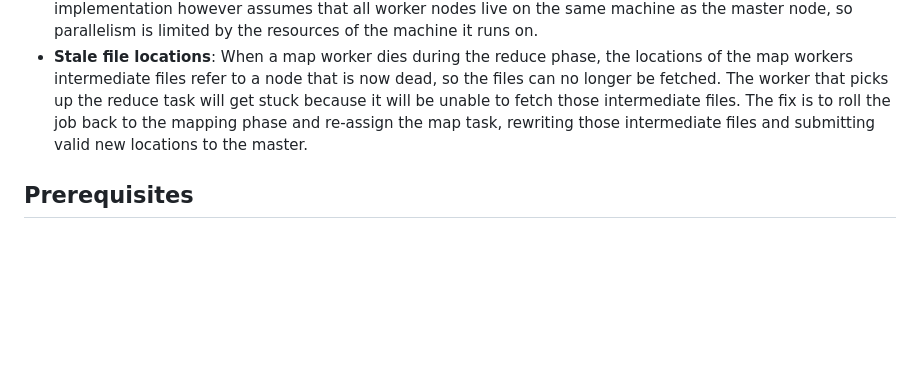
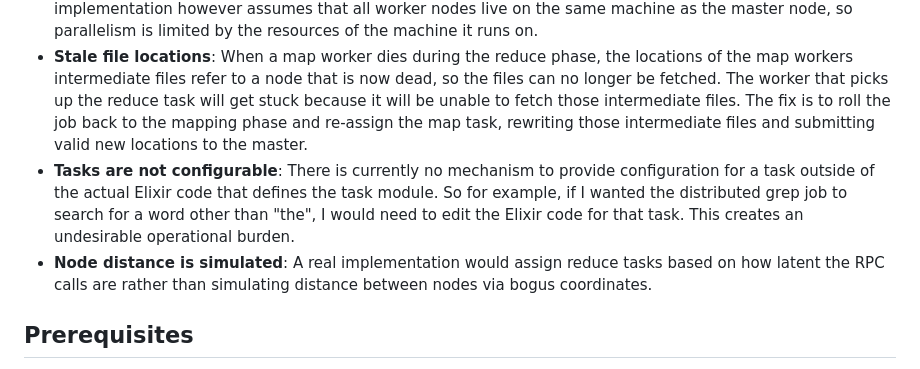
Before and after one commit to subdash/B1-MapReduce, a Markdown page: README.md, the part around the change. Drawn GitHub-style; blank space fills up the shorter version.

Commit message:
More limitations added to README

```diff
--- a/README.md
+++ b/README.md
@@ -30,6 +30,8 @@ Locality becomes important during the reduce phase since RPC calls between reduc
 - **One map task per file**: A more efficient implementation would read byte ranges of a configurable size from files. This would reduce the chance of failure when processing large files and allow for much higher parallelism at the cost of the minor additional overhead of more map tasks to manage and more RPC calls during the reduce phase.
 - **Can only run on one machine**: With some minor modifications, we could extend this framework to assign tasks to nodes on remote machines so that it could theoretically be used for production workloads. The current implementation however assumes that all worker nodes live on the same machine as the master node, so parallelism is limited by the resources of the machine it runs on.
 - **Stale file locations**: When a map worker dies during the reduce phase, the locations of the map workers intermediate files refer to a node that is now dead, so the files can no longer be fetched. The worker that picks up the reduce task will get stuck because it will be unable to fetch those intermediate files. The fix is to roll the job back to the mapping phase and re-assign the map task, rewriting those intermediate files and submitting valid new locations to the master.
+- **Tasks are not configurable**: There is currently no mechanism to provide configuration for a task outside of the actual Elixir code that defines the task module. So for example, if I wanted the distributed grep job to search for a word other than "the", I would need to edit the Elixir code for that task. This creates an undesirable operational burden.
+- **Node distance is simulated**: A real implementation would assign reduce tasks based on how latent the RPC calls are rather than simulating distance between nodes via bogus coordinates.
 
 ## Prerequisites
 
```
